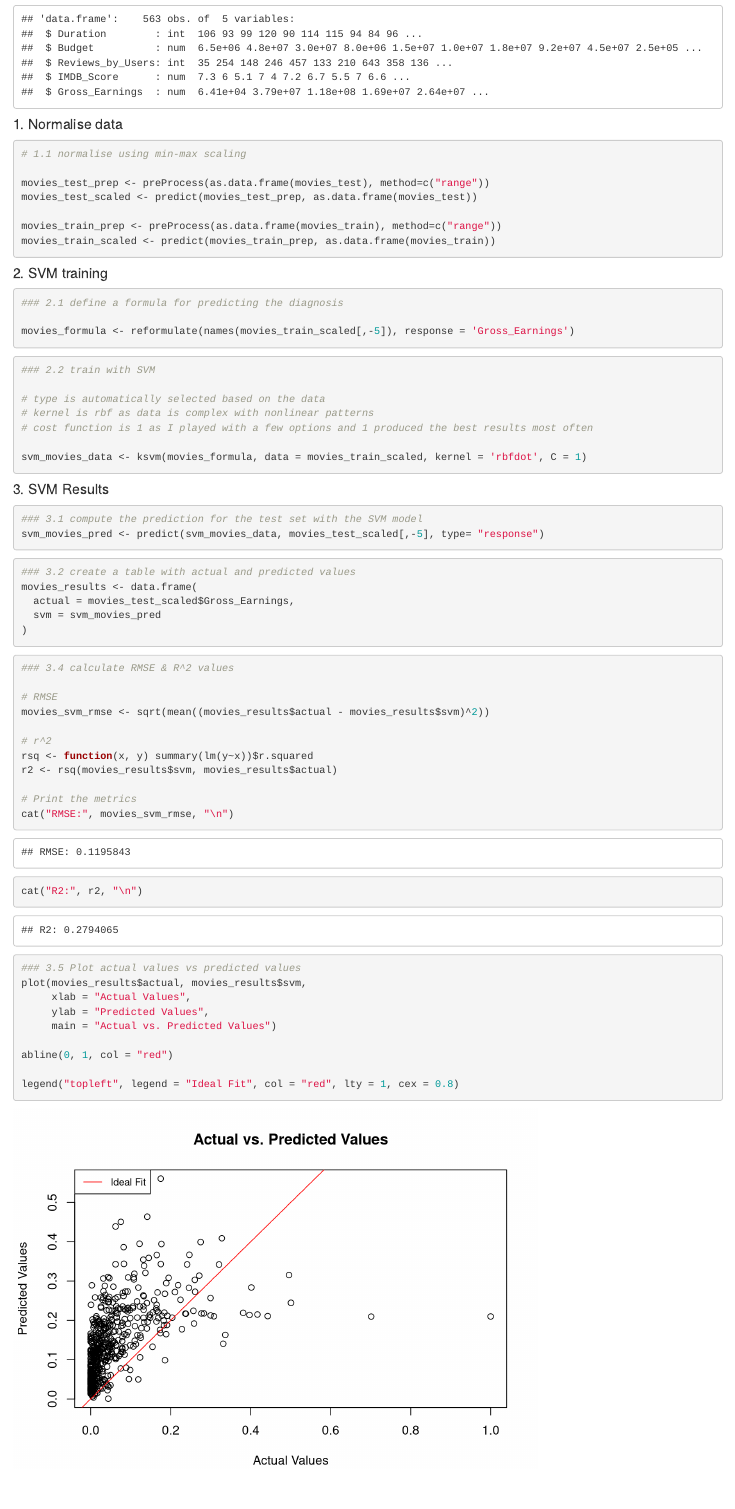
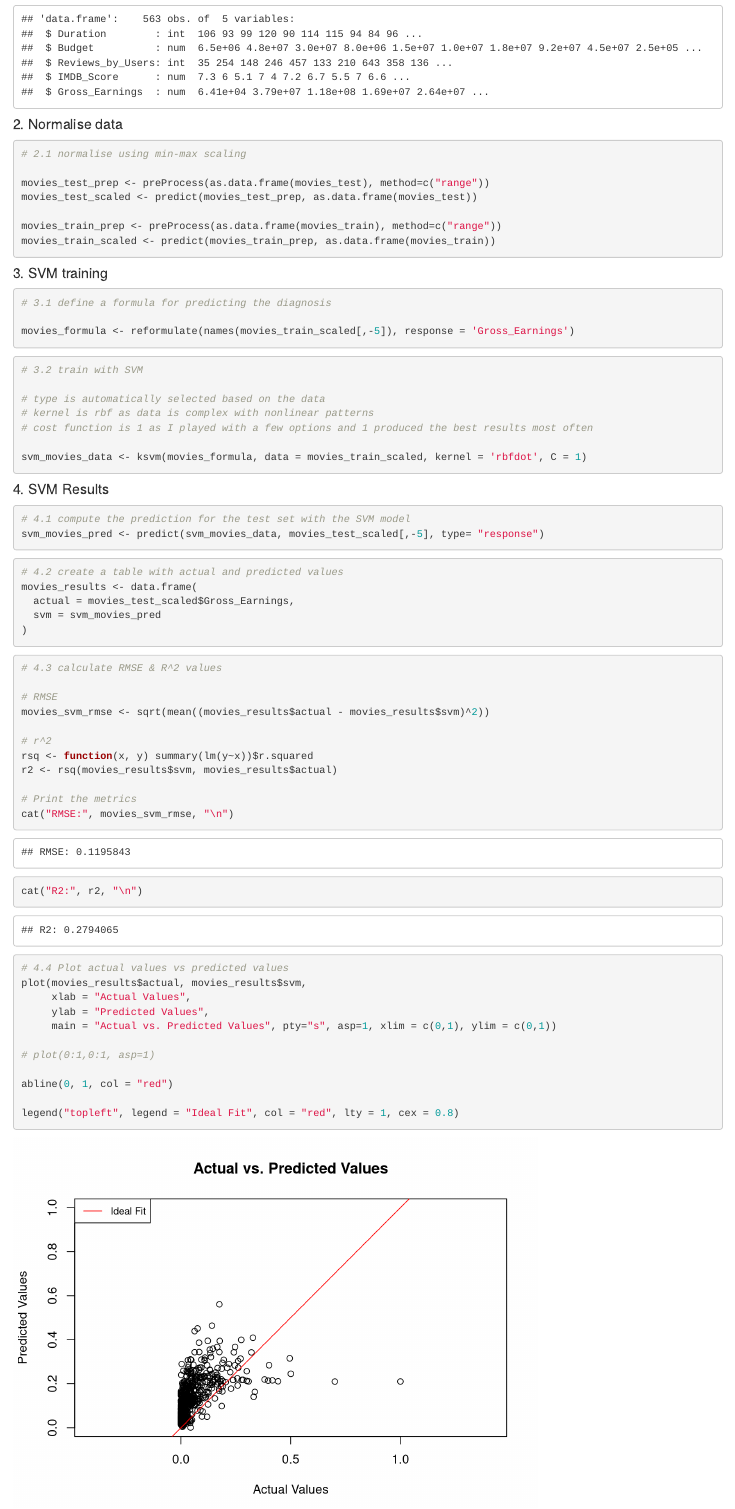
Before and after one commit to FionaKateM/CS5812, an R Markdown document (ML models/movies_ML_SVM_FM.Rmd): the page in a window 1100 px wide, from 1770 px down. Rendered offline with R 4.5, knitr and Pandoc, with nearby package versions; code that draws random numbers runs with fixed seeds of ours.

Commit message:
Fixed some typos in the comments

````diff
--- a/ML models/movies_ML_SVM_FM.Rmd
+++ b/ML models/movies_ML_SVM_FM.Rmd
@@ -59,9 +59,9 @@ movies_train <- movies_train %>%
 # Check everything looks as expected
 str(movies_test)
 ```
-#### 1. Normalise data
+#### 2. Normalise data
 ```{r}
-# 1.1 normalise using min-max scaling
+# 2.1 normalise using min-max scaling
 
 movies_test_prep <- preProcess(as.data.frame(movies_test), method=c("range"))
 movies_test_scaled <- predict(movies_test_prep, as.data.frame(movies_test))
@@ -70,15 +70,15 @@ movies_train_prep <- preProcess(as.data.frame(movies_train), method=c("range"))
 movies_train_scaled <- predict(movies_train_prep, as.data.frame(movies_train))
 ```
 
-#### 2. SVM training
+#### 3. SVM training
 ```{r}
-### 2.1 define a formula for predicting the diagnosis
+# 3.1 define a formula for predicting the diagnosis
 
 movies_formula <- reformulate(names(movies_train_scaled[,-5]), response = 'Gross_Earnings')
 ```
 
 ```{r}
-### 2.2 train with SVM
+# 3.2 train with SVM
 
 # type is automatically selected based on the data
 # kernel is rbf as data is complex with nonlinear patterns
@@ -87,14 +87,14 @@ movies_formula <- reformulate(names(movies_train_scaled[,-5]), response = 'Gross
 svm_movies_data <- ksvm(movies_formula, data = movies_train_scaled, kernel = 'rbfdot', C = 1)
 ```
 
-#### 3. SVM Results
+#### 4. SVM Results
 ```{r}
-### 3.1 compute the prediction for the test set with the SVM model
+# 4.1 compute the prediction for the test set with the SVM model
 svm_movies_pred <- predict(svm_movies_data, movies_test_scaled[,-5], type= "response")
 ```
 
 ```{r}
-### 3.2 create a table with actual and predicted values
+# 4.2 create a table with actual and predicted values
 movies_results <- data.frame(
   actual = movies_test_scaled$Gross_Earnings,
   svm = svm_movies_pred
@@ -102,7 +102,7 @@ movies_results <- data.frame(
 ```
 
 ```{r}
-### 3.4 calculate RMSE & R^2 values
+# 4.3 calculate RMSE & R^2 values
 
 # RMSE
 movies_svm_rmse <- sqrt(mean((movies_results$actual - movies_results$svm)^2))
@@ -117,11 +117,13 @@ cat("R2:", r2, "\n")
 ```
 
 ```{r}
-### 3.5 Plot actual values vs predicted values
+# 4.4 Plot actual values vs predicted values
 plot(movies_results$actual, movies_results$svm,
      xlab = "Actual Values",
      ylab = "Predicted Values",
-     main = "Actual vs. Predicted Values")
+     main = "Actual vs. Predicted Values", pty="s", asp=1, xlim = c(0,1), ylim = c(0,1))
+
+# plot(0:1,0:1, asp=1)
 
 abline(0, 1, col = "red")
 
````
